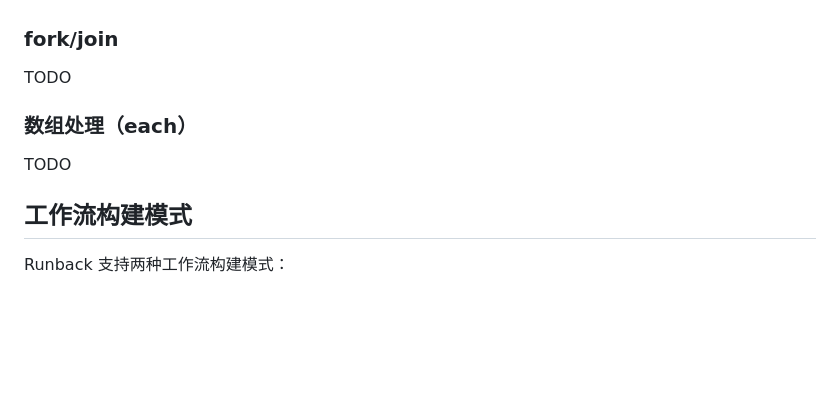
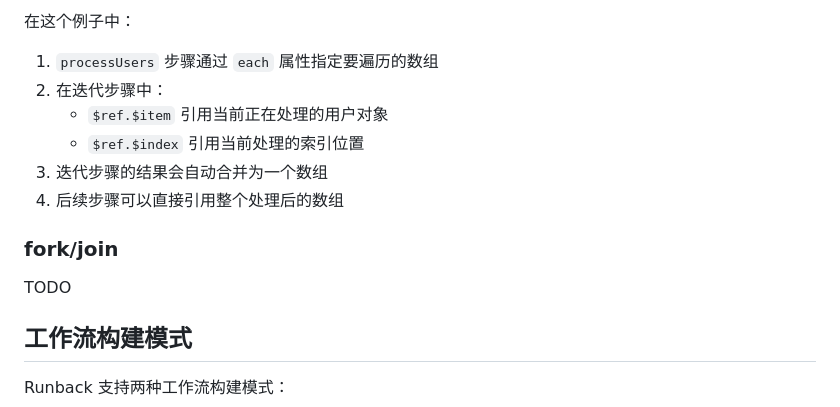
Before and after one commit to livoras/runback, a Markdown page: README.md, the part around the change printed below. GitHub-like rendering; blank space fills up the shorter version.

```diff
--- a/README.md
+++ b/README.md
@@ -236,10 +314,13 @@ await work.run({ entry: 'getUser' });
+在这个例子中：
+1. `processUsers` 步骤通过 `each` 属性指定要遍历的数组
+2. 在迭代步骤中：
+   - `$ref.$item` 引用当前正在处理的用户对象
+   - `$ref.$index` 引用当前处理的索引位置
+3. 迭代步骤的结果会自动合并为一个数组
+4. 后续步骤可以直接引用整个处理后的数组
+
 ### fork/join
-
 TODO
-
-### 数组处理（each）
-TODO
-
 
 ## 工作流构建模式
 
```
Also changed, not shown: other parts of README.md (+78 -0 lines).
